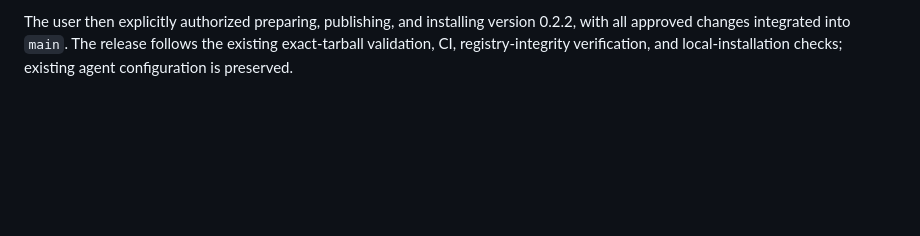
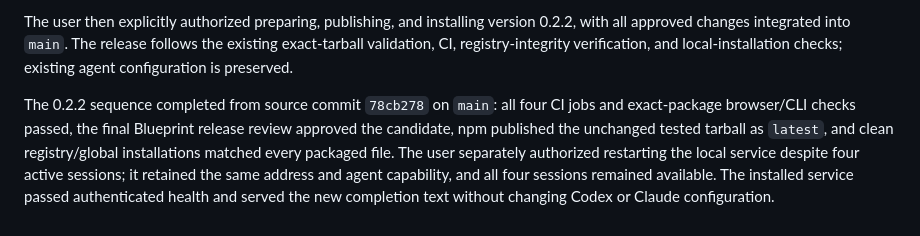
Before and after one commit to bdumasfortin/blueprint, a Markdown page: docs/PRODUCT.md, the part around the change. Drawn GitHub-style; blank space fills up the shorter version.

```diff
--- a/docs/PRODUCT.md
+++ b/docs/PRODUCT.md
@@ -222,3 +222,5 @@ On 2026-09-03 the user identified two recurring content failures: multiple simul
 The user subsequently authorized committing and pushing the completed Ask-first changes and completion-dialog hint on the current branch. Release, publication, and installation remain separate authority gates.
 
 The user then explicitly authorized preparing, publishing, and installing version 0.2.2, with all approved changes integrated into `main`. The release follows the existing exact-tarball validation, CI, registry-integrity verification, and local-installation checks; existing agent configuration is preserved.
+
+The 0.2.2 sequence completed from source commit `78cb278` on `main`: all four CI jobs and exact-package browser/CLI checks passed, the final Blueprint release review approved the candidate, npm published the unchanged tested tarball as `latest`, and clean registry/global installations matched every packaged file. The user separately authorized restarting the local service despite four active sessions; it retained the same address and agent capability, and all four sessions remained available. The installed service passed authenticated health and served the new completion text without changing Codex or Claude configuration.
```
Also changed, not shown: docs/CONTINUATION.md (+4 -2 lines).
